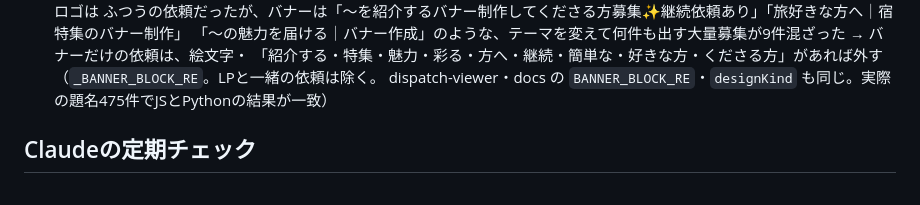
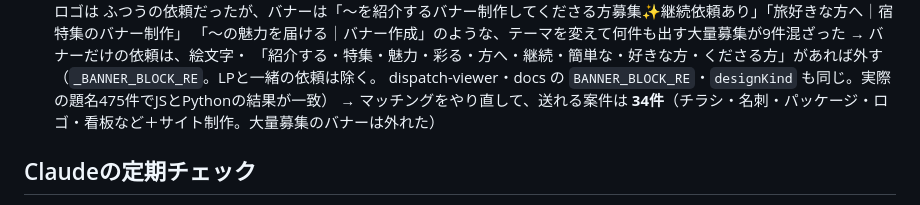
Before and after one commit to sorasora1120/affiliate-pipeline, a Markdown page: progress.md, the part around the change. Rendered like a GitHub page.

Commit message:
デザインの仕事を足した後の送れる案件の数を記録
Co-Authored-By: Claude Opus 5.5 <noreply@anthropic.com>
Claude-Session: https://claude.ai/code/session_01CMHgLEtuPb1XXSUBY5D8mW

```diff
--- a/progress.md
+++ b/progress.md
@@ -228,6 +228,7 @@
   「〜の魅力を届ける｜バナー作成」のような、テーマを変えて何件も出す大量募集が9件混ざった → バナーだけの依頼は、絵文字・
   「紹介する・特集・魅力・彩る・方へ・継続・簡単な・好きな方・くださる方」があれば外す（`_BANNER_BLOCK_RE`。LPと一緒の依頼は除く。
   dispatch-viewer・docs の `BANNER_BLOCK_RE`・`designKind` も同じ。実際の題名475件でJSとPythonの結果が一致）
+  → マッチングをやり直して、送れる案件は **34件**（チラシ・名刺・パッケージ・ロゴ・看板など＋サイト制作。大量募集のバナーは外れた）
 
 ## Claudeの定期チェック
 - ルーティン「案件ビジネスの改善チェック（毎時・日本時間7〜23時）」（trig_01JRaDvuBXYS2DuL5LVYcuV5、`CRON_TZ=Asia/Tokyo 37 7-23 * * *`）が
```
